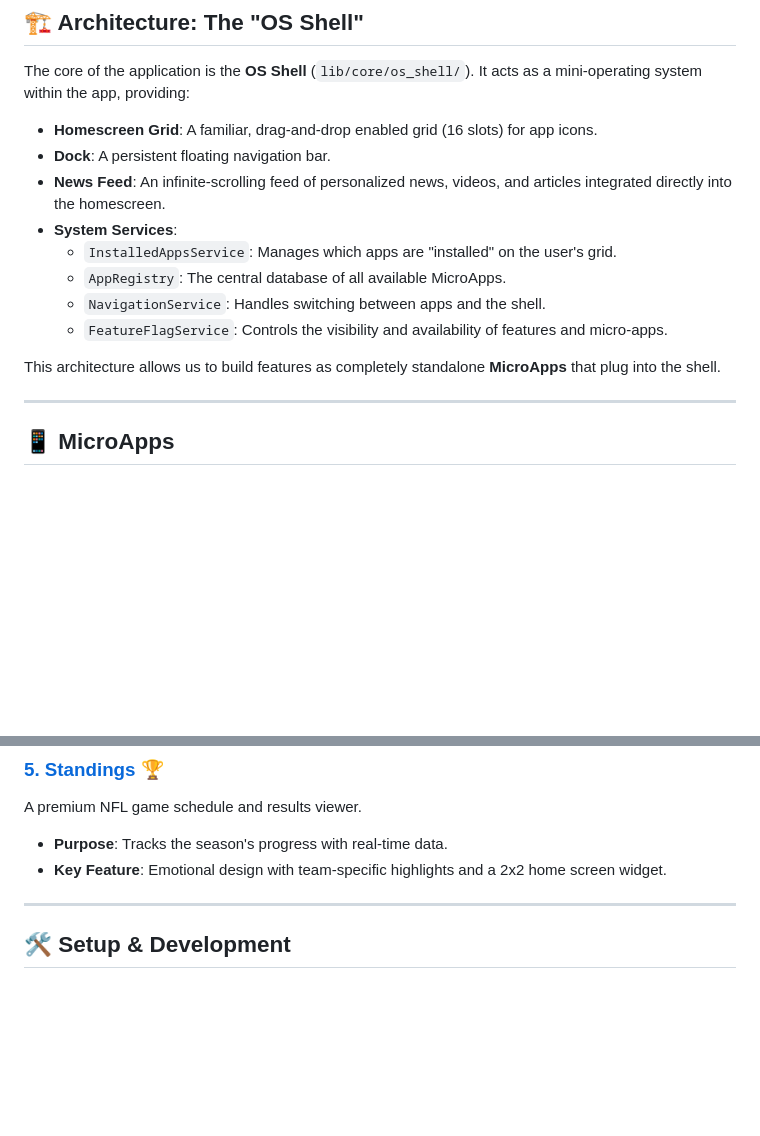
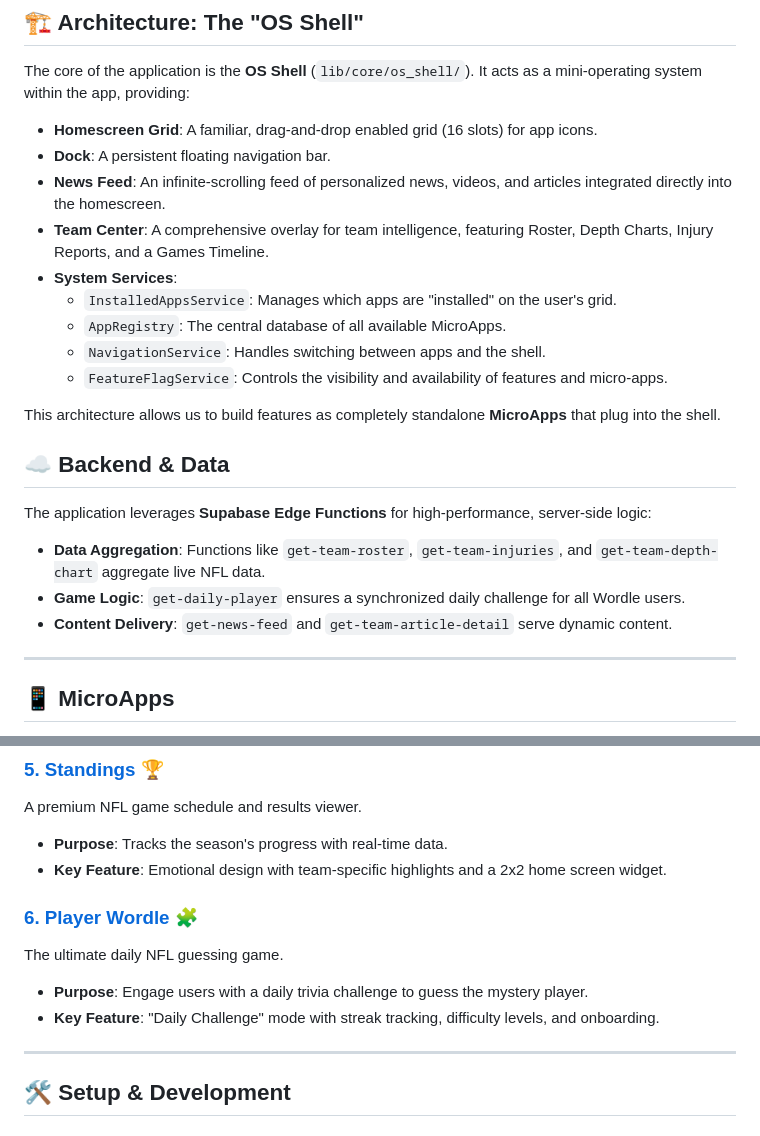
Before and after one commit to BigSlikTobi/tackle_4_loss_web, a Markdown page: README.md, 2 parts joined by grey strips. GitHub-like rendering; blank space fills up the shorter version.

Commit message:
docs: update README with Team Center, Player Wordle, and Backend details

```diff
--- a/README.md
+++ b/README.md
@@ -24,6 +24,7 @@ The core of the application is the **OS Shell** (`lib/core/os_shell/`). It acts
 *   **Homescreen Grid**: A familiar, drag-and-drop enabled grid (16 slots) for app icons.
 *   **Dock**: A persistent floating navigation bar.
 *   **News Feed**: An infinite-scrolling feed of personalized news, videos, and articles integrated directly into the homescreen.
+*   **Team Center**: A comprehensive overlay for team intelligence, featuring Roster, Depth Charts, Injury Reports, and a Games Timeline.
 *   **System Services**:
     *   `InstalledAppsService`: Manages which apps are "installed" on the user's grid.
     *   `AppRegistry`: The central database of all available MicroApps.
@@ -31,6 +32,13 @@ The core of the application is the **OS Shell** (`lib/core/os_shell/`). It acts
     *   `FeatureFlagService`: Controls the visibility and availability of features and micro-apps.
 
 This architecture allows us to build features as completely standalone **MicroApps** that plug into the shell.
+
+## ☁️ Backend & Data
+
+The application leverages **Supabase Edge Functions** for high-performance, server-side logic:
+*   **Data Aggregation**: Functions like `get-team-roster`, `get-team-injuries`, and `get-team-depth-chart` aggregate live NFL data.
+*   **Game Logic**: `get-daily-player` ensures a synchronized daily challenge for all Wordle users.
+*   **Content Delivery**: `get-news-feed` and `get-team-article-detail` serve dynamic content.
 
 ---
 
@@ -62,6 +70,11 @@ The hands-free audio companion.
 A premium NFL game schedule and results viewer.
 *   **Purpose**: Tracks the season's progress with real-time data.
 *   **Key Feature**: Emotional design with team-specific highlights and a 2x2 home screen widget.
+
+### [6. Player Wordle 🧩](lib/micro_apps/player_wordle/README.md)
+The ultimate daily NFL guessing game.
+*   **Purpose**: Engage users with a daily trivia challenge to guess the mystery player.
+*   **Key Feature**: "Daily Challenge" mode with streak tracking, difficulty levels, and onboarding.
 
 ---
 
```
